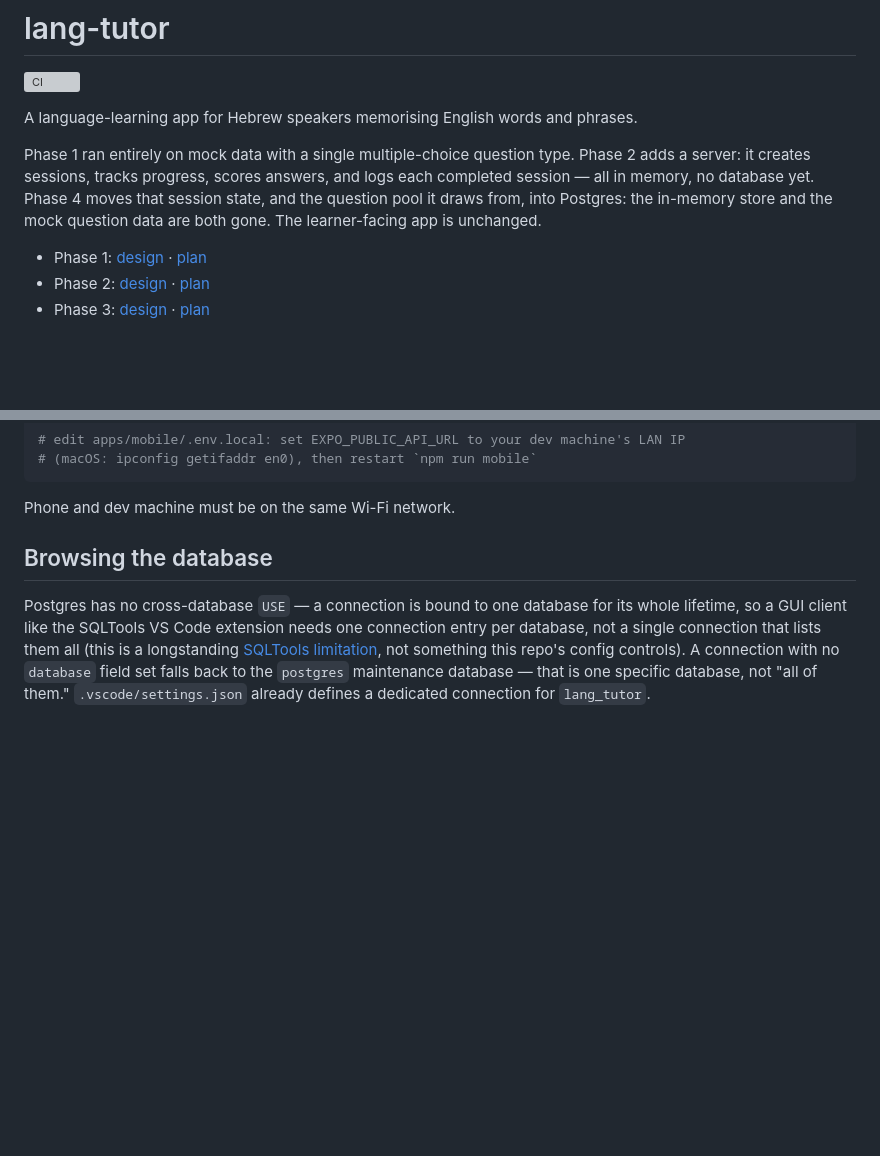
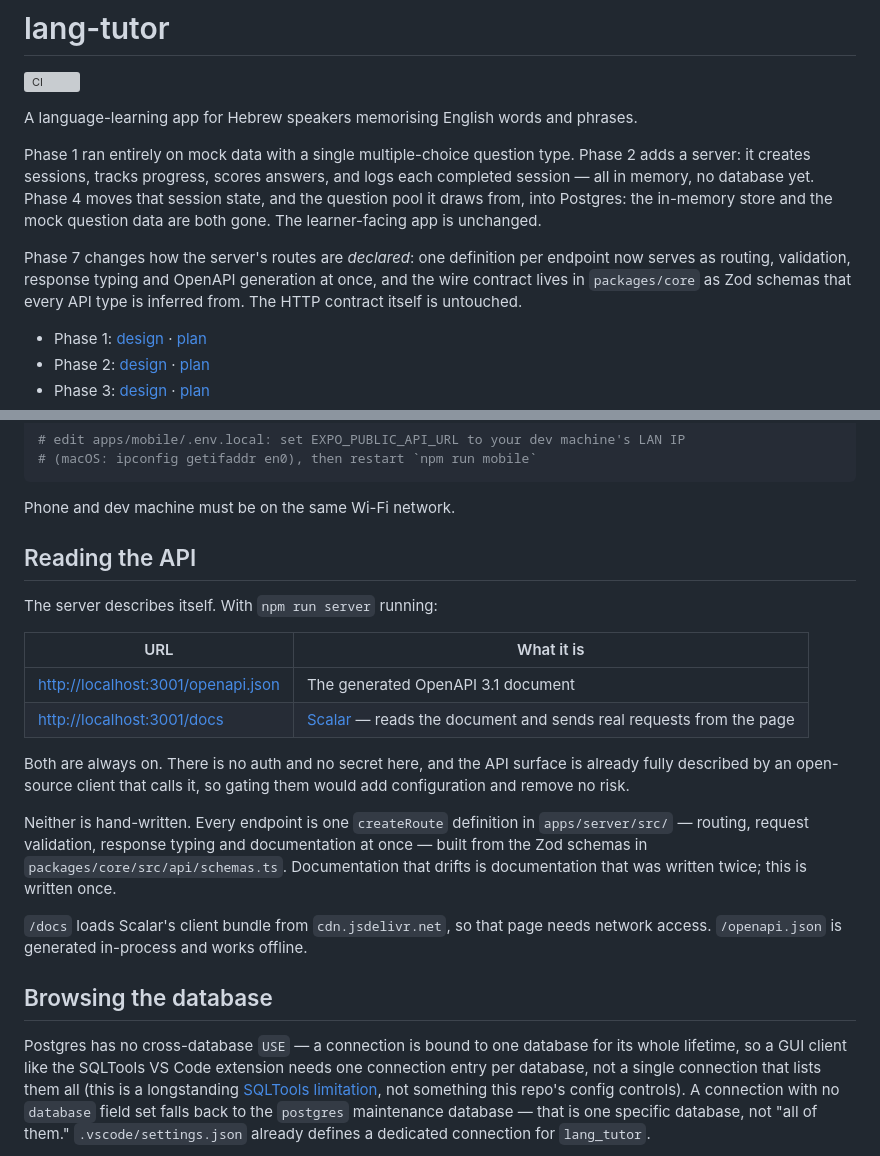
Before and after one commit to victor-prp/lang-tutor, a Markdown page: README.md, 2 parts joined by grey strips. Rendered like a GitHub page; blank space fills up the shorter version; grey boxes are pictures that could not be loaded.

Commit message:
docs: describe the generated OpenAPI document and core's new zod dependency

````diff
--- a/README.md
+++ b/README.md
@@ -10,6 +10,11 @@ completed session — all in memory, no database yet. Phase 4 moves that session
 and the question pool it draws from, into Postgres: the in-memory store and the mock
 question data are both gone. The learner-facing app is unchanged.
 
+Phase 7 changes how the server's routes are *declared*: one definition per endpoint now
+serves as routing, validation, response typing and OpenAPI generation at once, and the
+wire contract lives in `packages/core` as Zod schemas that every API type is inferred
+from. The HTTP contract itself is untouched.
+
 - Phase 1: [design](docs/superpowers/specs/2026-08-24-lang-tutor-phase-1-design.md) · [plan](docs/superpowers/plans/2026-08-24-lang-tutor-phase-1.md)
 - Phase 2: [design](docs/superpowers/specs/2026-08-26-lang-tutor-phase-2-design.md) · [plan](docs/superpowers/plans/2026-08-26-lang-tutor-phase-2.md)
 - Phase 3: [design](docs/superpowers/specs/2026-08-29-lang-tutor-phase-3-ci-design.md) · [plan](docs/superpowers/plans/2026-08-29-lang-tutor-phase-3-ci.md)
@@ -122,6 +141,27 @@ network namespace. Edit the `apps/mobile/.env.local` created above:
 ```
 
 Phone and dev machine must be on the same Wi-Fi network.
+
+## Reading the API
+
+The server describes itself. With `npm run server` running:
+
+| URL | What it is |
+|---|---|
+| <http://localhost:3001/openapi.json> | The generated OpenAPI 3.1 document |
+| <http://localhost:3001/docs> | [Scalar](https://github.com/scalar/scalar) — reads the document and sends real requests from the page |
+
+Both are always on. There is no auth and no secret here, and the API surface is already
+fully described by an open-source client that calls it, so gating them would add
+configuration and remove no risk.
+
+Neither is hand-written. Every endpoint is one `createRoute` definition in
+`apps/server/src/` — routing, request validation, response typing and documentation at
+once — built from the Zod schemas in `packages/core/src/api/schemas.ts`. Documentation
+that drifts is documentation that was written twice; this is written once.
+
+`/docs` loads Scalar's client bundle from `cdn.jsdelivr.net`, so that page needs network
+access. `/openapi.json` is generated in-process and works offline.
 
 ## Browsing the database
 
````
Also changed, not shown: other parts of README.md (+16 -2 lines).
